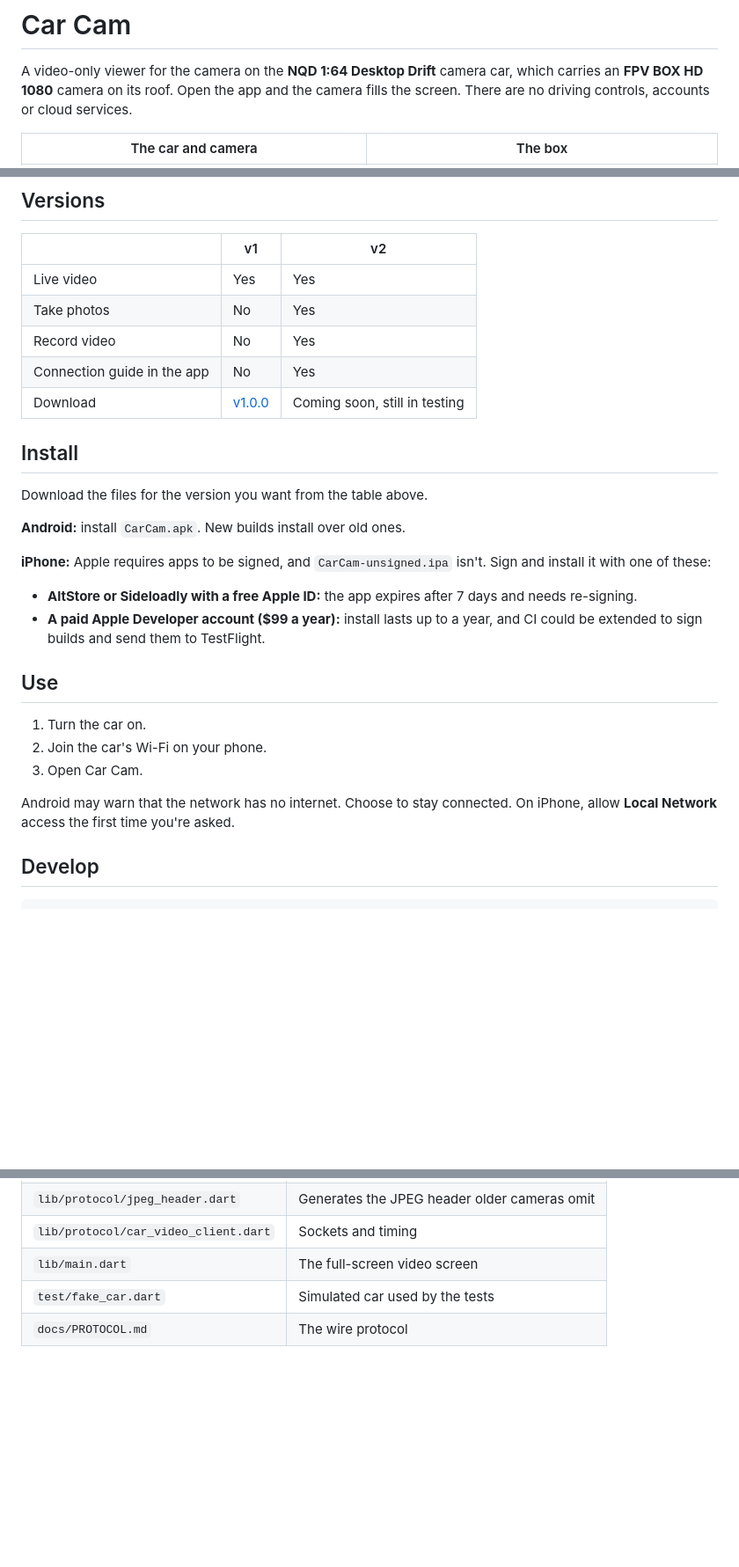
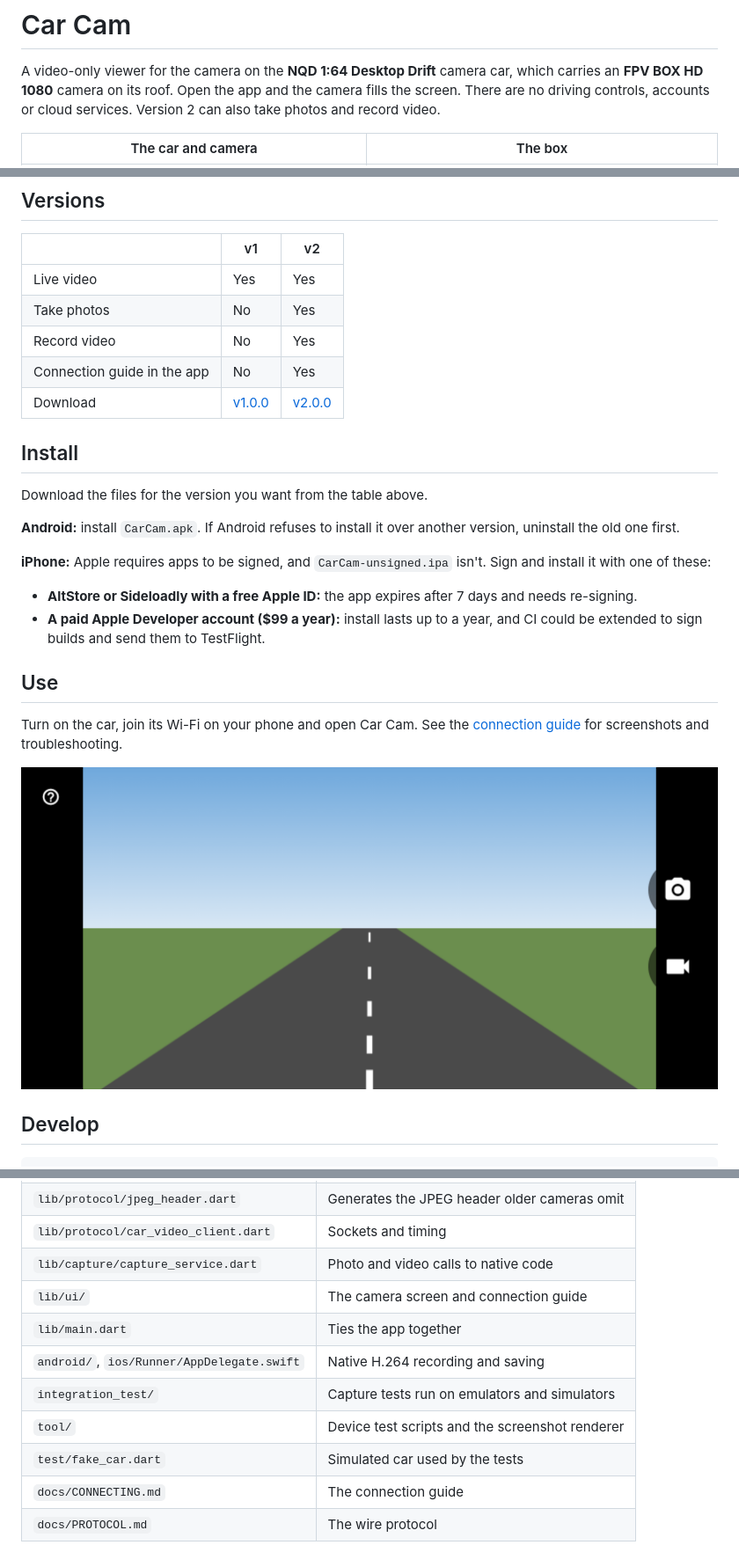
Before and after one commit to Awesome-Framebuf/car-cam, a Markdown page: README.md, 3 parts joined by grey strips. Shown at 88% size. GitHub-like rendering; blank space fills up the shorter version.

Commit message:
Add the connection guide and list v2 on the front page
Co-Authored-By: Claude Opus 5.5 <noreply@anthropic.com>

```diff
--- a/README.md
+++ b/README.md
@@ -3,7 +3,7 @@
 A video-only viewer for the camera on the **NQD 1:64 Desktop Drift** camera car,
 which carries an **FPV BOX HD 1080** camera on its roof. Open the app and the
 camera fills the screen. There are no driving controls, accounts or cloud
-services.
+services. Version 2 can also take photos and record video.
 
 | The car and camera | The box |
 | --- | --- |
@@ -20,13 +20,14 @@ or endorsed by the manufacturer.
 | Take photos | No | Yes |
 | Record video | No | Yes |
 | Connection guide in the app | No | Yes |
-| Download | [v1.0.0](../../releases/tag/v1.0.0) | Coming soon, still in testing |
+| Download | [v1.0.0](../../releases/tag/v1.0.0) | [v2.0.0](../../releases/tag/v2.0.0) |
 
 ## Install
 
 Download the files for the version you want from the table above.
 
-**Android:** install `CarCam.apk`. New builds install over old ones.
+**Android:** install `CarCam.apk`. If Android refuses to install it over another
+version, uninstall the old one first.
 
 **iPhone:** Apple requires apps to be signed, and `CarCam-unsigned.ipa` isn't.
 Sign and install it with one of these:
@@ -38,12 +39,10 @@ Sign and install it with one of these:
 
 ## Use
 
-1. Turn the car on.
-2. Join the car's Wi-Fi on your phone.
-3. Open Car Cam.
+Turn on the car, join its Wi-Fi on your phone and open Car Cam. See the
+[connection guide](docs/CONNECTING.md) for screenshots and troubleshooting.
 
-Android may warn that the network has no internet. Choose to stay connected. On
-iPhone, allow **Local Network** access the first time you're asked.
+![Car Cam showing the camera picture, drawn here, with photo and record buttons](docs/images/live.png)
 
 ## Develop
 
@@ -60,6 +59,12 @@ replaces the `latest` release.
 | `lib/protocol/video_channel.dart` | Frame reassembly and acknowledgements |
 | `lib/protocol/jpeg_header.dart` | Generates the JPEG header older cameras omit |
 | `lib/protocol/car_video_client.dart` | Sockets and timing |
-| `lib/main.dart` | The full-screen video screen |
+| `lib/capture/capture_service.dart` | Photo and video calls to native code |
+| `lib/ui/` | The camera screen and connection guide |
+| `lib/main.dart` | Ties the app together |
+| `android/`, `ios/Runner/AppDelegate.swift` | Native H.264 recording and saving |
+| `integration_test/` | Capture tests run on emulators and simulators |
+| `tool/` | Device test scripts and the screenshot renderer |
 | `test/fake_car.dart` | Simulated car used by the tests |
+| `docs/CONNECTING.md` | The connection guide |
 | `docs/PROTOCOL.md` | The wire protocol |
```
Also changed, not shown: docs/CONNECTING.md (added, +57 -0 lines), docs/PROTOCOL.md (+4 -4 lines), docs/images/guide-android.png, docs/images/guide-iphone.png.
